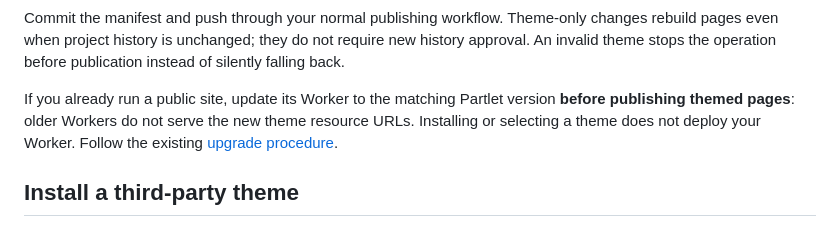
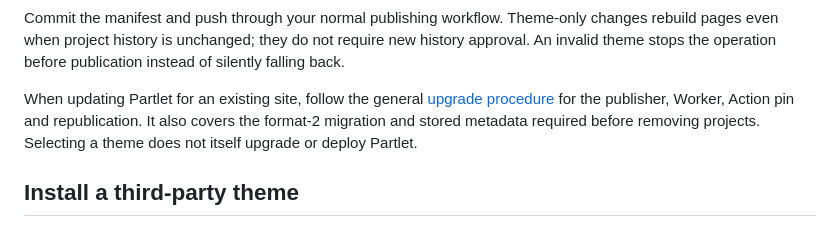
Before and after one commit to vhata/partlet, a Markdown page: docs/THEMES.md, the part around the change. Rendered like a GitHub page.

```diff
--- a/docs/THEMES.md
+++ b/docs/THEMES.md
@@ -61,11 +61,11 @@ Theme-only changes rebuild pages even when project history is unchanged;
 they do not require new history approval. An invalid theme stops the
 operation before publication instead of silently falling back.
 
-If you already run a public site, update its Worker to the matching
-Partlet version **before publishing themed pages**: older Workers do not
-serve the new theme resource URLs. Installing or selecting a theme does
-not deploy your Worker. Follow the existing
-[upgrade procedure](INSTALLATION.md#upgrades).
+When updating Partlet for an existing site, follow the general
+[upgrade procedure](INSTALLATION.md#upgrades) for the publisher, Worker,
+Action pin and republication. It also covers the format-2 migration and
+stored metadata required before removing projects. Selecting a theme
+does not itself upgrade or deploy Partlet.
 
 ## Install a third-party theme
 
```
Also changed, not shown: docs/INSTALLATION.md (+45 -6 lines), docs/PUBLISHING.md (+5 -0 lines).
